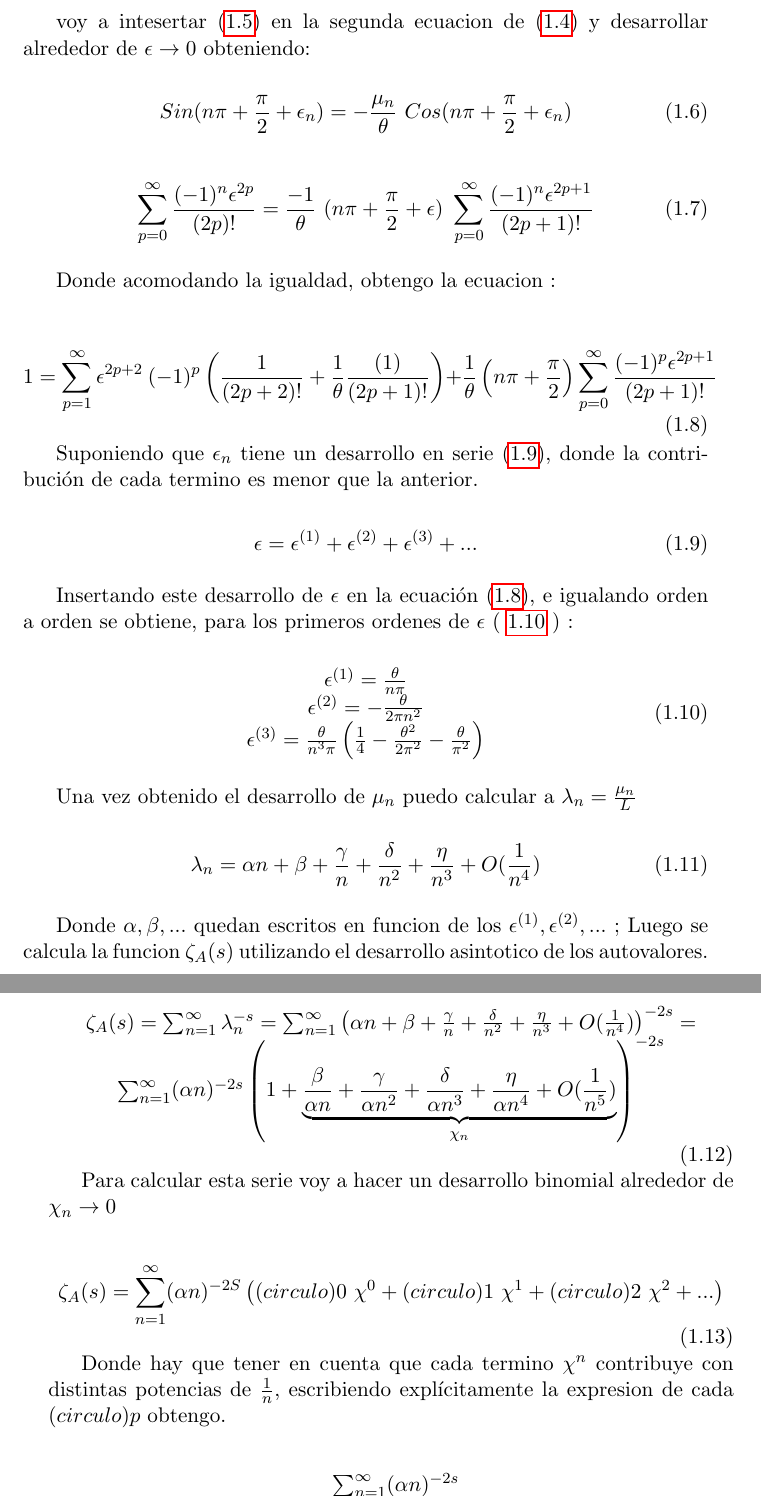
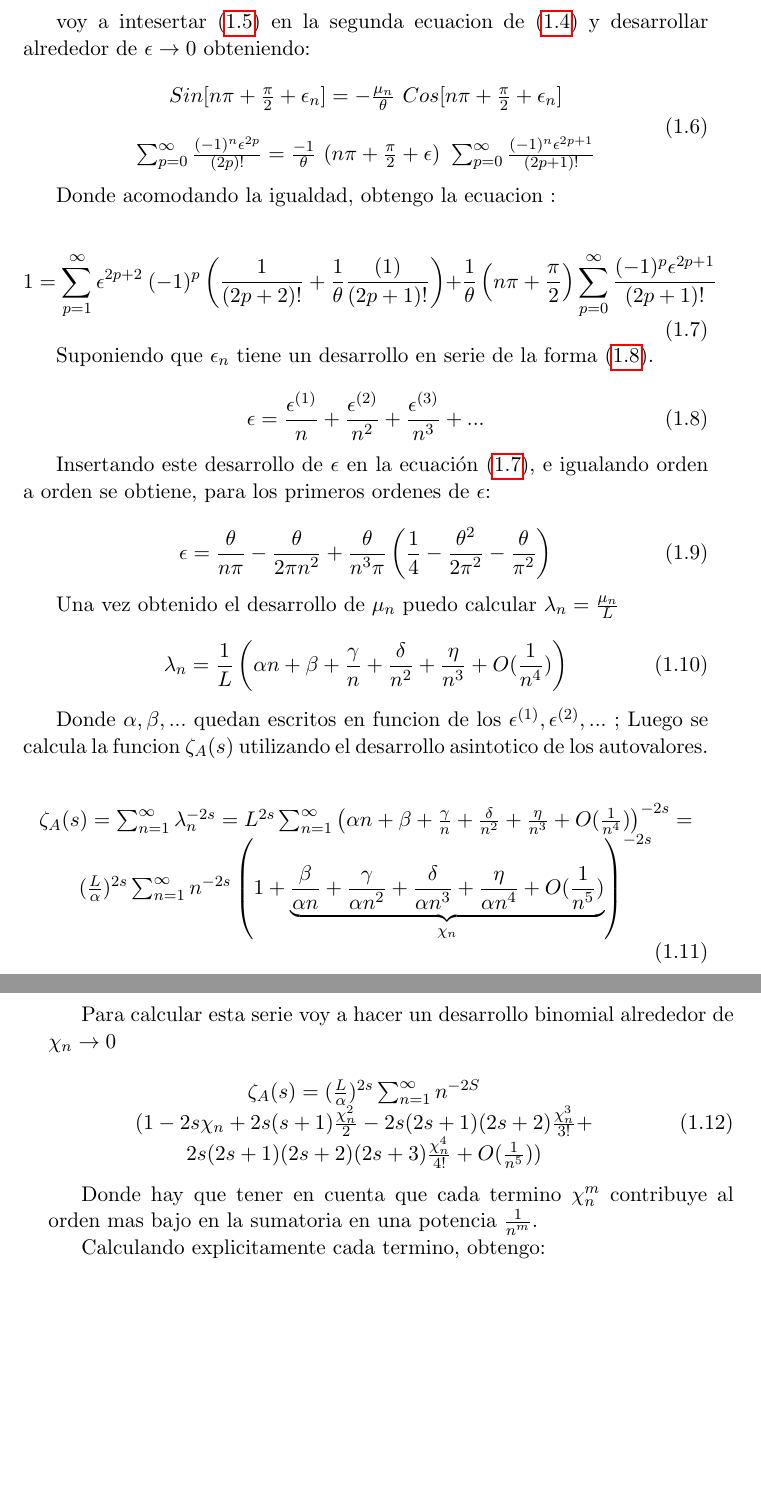
Before and after one commit to Apurro12/Tesis-Simple, a LaTeX thesis (tesis.tex, which reads Capitulos/cap1.tex): two parts of pages 13 and 14 of 29, joined at a grey line, cut so that both start at the same text, the shorter picture padded with empty space. Compiled offline with pdfLaTeX.

Commit message:
Aca instale el texmaker, a ver si la cago

```diff
--- a/Capitulos/cap1.tex
+++ b/Capitulos/cap1.tex
@@ -69,14 +69,15 @@ conocer $\epsilon _n $ es equivalente a resolver la ecuación (\ref{eq.asintota}
 voy a intesertar (\ref{eq.mu}) en la segunda ecuacion de (\ref{eq.asintota}) y desarrollar alrededor de $\epsilon \rightarrow{0}$ obteniendo:
 
 \begin{equation}
-    Sin( n \pi + \frac{\pi}{2} + \epsilon _n ) =
-    - \frac{\mu _n}{\theta}  \ Cos( n \pi + \frac{\pi}{2} + \epsilon _n )
-\end{equation}
+\begin{array}{c}
+    Sin[ n \pi + \frac{\pi}{2} + \epsilon _n ] =
+    - \frac{\mu _n}{\theta}  \ Cos[ n \pi + \frac{\pi}{2} + \epsilon _n ]  \\
+ \\
 
-\begin{equation}
          \sum _{p=0} ^{\infty} \frac{(-1) ^n  \epsilon ^{2 p }}{(2p)!}
     =  \frac{-1}{\theta}  \ (n \pi + \frac{\pi}{2} + \epsilon ) \
      \sum _{p=0} ^{\infty} \frac{(-1) ^n \epsilon ^{2 p + 1}}{(2p+1)!}
+\end{array}
 \end{equation}
 
 
@@ -92,44 +93,45 @@ Donde acomodando la igualdad, obtengo la ecuacion :
 \label{igualdad epsilon}
 \end{equation}
 
-Suponiendo que $\epsilon _n $ tiene un desarrollo en serie (\ref{eq.epsilon}), donde la contribución de cada termino es menor que la anterior.
+Suponiendo que $\epsilon _n $ tiene un desarrollo en serie de la forma (\ref{eq.epsilon}).
 
 \begin{equation}
     \epsilon =
-    \epsilon ^{(1)}  +
-    \epsilon ^{(2)}  +
-    \epsilon ^{(3)}  + ...
+    \frac{\epsilon ^{(1)}}{n}  +
+    \frac{\epsilon ^{(2)}}{n ^2}  +
+    \frac{\epsilon ^{(3)}}{n ^3}  + ...
 \label{eq.epsilon}
 \end{equation}
 
 
-Insertando este desarrollo de $\epsilon$ en la ecuación (\ref{igualdad epsilon}), e igualando orden a orden se obtiene, para los primeros ordenes de $\epsilon$ ( \ref{epsilons} ) :
+Insertando este desarrollo de $\epsilon$ en la ecuación (\ref{igualdad epsilon}), e igualando orden a orden se obtiene, para los primeros ordenes de $\epsilon$:
 
 \begin{equation}
-\begin{array}{cc}
-    \epsilon ^{(1)} = \frac{\theta}{n \pi} \\
-    \epsilon ^{(2)} = - \frac{ \theta}{2 \pi n ^2 } \\
-    \epsilon ^{(3)} = \frac{\theta}{n^3 \pi}
+    \epsilon  = \frac{\theta}{n \pi}
+     - \frac{ \theta}{2 \pi n ^2 }
+    + \frac{\theta}{n^3 \pi}
         \left( \frac{1}{4} -
         \frac{\theta ^2}{2 \pi ^2} -
         \frac{\theta}{\pi ^2}
         \right)
-\end{array}
 \label{epsilons}
 \end{equation}
 
-Una vez obtenido el desarrollo de $\mu _n $ puedo calcular a $\lambda _n = \frac{\mu _n }{L}  $
+Una vez obtenido el desarrollo de $\mu _n $ puedo calcular $\lambda _n = \frac{\mu _n }{L}  $
 
 
 
 \begin{equation}
     \lambda _n =
+    \frac{1}{L}
+    \left(
     \alpha n +
     \beta +
     \frac{\gamma}{n} +
     \frac{\delta}{n ^2} +
     \frac{\eta}{n^3} +
     O(\frac{1}{n^4} )
+    \right)
 \end{equation}
 
 Donde $\alpha, \beta , ... $ quedan escritos en funcion de los $\epsilon ^{(1)},\epsilon^{(2)}, ... $ ;
@@ -137,7 +139,8 @@ Luego se calcula la funcion $\zeta _A (s) $ utilizando el desarrollo asintotico
 
 \begin{equation}
 \begin{array}{cc}
-    \zeta _{A} (s) = \sum _{n=1} ^{\infty} \lambda _n ^ {-s} =
+    \zeta _{A} (s) =  \sum _{n=1} ^{\infty} \lambda _n ^ {-2 s} =
+    L ^{2s}
     \sum _{n=1} ^{\infty}
     \left(
     \alpha n +
@@ -147,8 +150,9 @@ Luego se calcula la funcion $\zeta _A (s) $ utilizando el desarrollo asintotico
     \frac{\eta}{n^3} +
     O( \frac{1}{n ^{4} }  )
     \right) ^{-2 s} = \\
+    ( \frac{L}{\alpha} ) ^{2s}
     \sum _{n=1} ^{\infty}
-    (\alpha n) ^{- 2 s}
+    n ^{- 2 s}
     \left(
     1 +
     \underbrace{
@@ -164,27 +168,23 @@ Luego se calcula la funcion $\zeta _A (s) $ utilizando el desarrollo asintotico
 Para calcular esta serie voy a hacer un desarrollo binomial alrededor de $\chi _n \rightarrow{0} $
 
 \begin{equation}
+\begin{array}{c}
 \zeta _{A} (s) =
+( \frac{L}{\alpha} ) ^{2s}
 \sum _{n=1} ^{\infty}
-( \alpha n ) ^{-2 S}
-\left(
-(circulo){0} \ \chi ^0 + (circulo){1} \ \chi ^1  + (circulo){2} \ \chi ^2 + ...
-\right)
+  n  ^{-2 S} \\
+(
+1 - 2 s \chi _n + 2 s(s+1) \frac{\chi _n ^2}{2} - 2s(2s+1)(2s+2) \frac{ \chi _n ^3}{3!}  + \\
+2s(2s+1)(2s+2)(2s+3) \frac{\chi ^4 _n}{4!}
++ O( \frac{1}{n ^5}) )
+
+\end{array}
 \end{equation}
 
-Donde hay que tener en cuenta que cada termino $\chi ^{n} $ contribuye con distintas potencias de $\frac{1}{n}$, escribiendo explícitamente la expresion de cada $(circulo){p}$ obtengo.
+Donde hay que tener en cuenta que cada termino $\chi _{n} ^{m} $ contribuye al orden mas bajo en la sumatoria en una potencia $\frac{1}{n ^m}$.
 
-\begin{equation}
-\begin{array}{c}
-    \sum _{n=1} ^{\infty}  (\alpha n) ^{- 2 s} \\
-    \left(
-    1- s \chi _n +
-    \frac{s}{2} (s+1) \chi _n ^2  +
-    \frac{-1}{6} s (2+3s+s^2) \chi _n ^{3} +
-    \frac{s}{24} (6+11s +6s^2+s^3) \chi _n ^4
-    \right)
-\end{array}
-\end{equation}
+
+Calculando explicitamente cada termino, obtengo:
 
 
 \begin{equation}
```
Also changed, not shown: Capitulos/cap1.tex (2 more changed lines), 1 other file.
